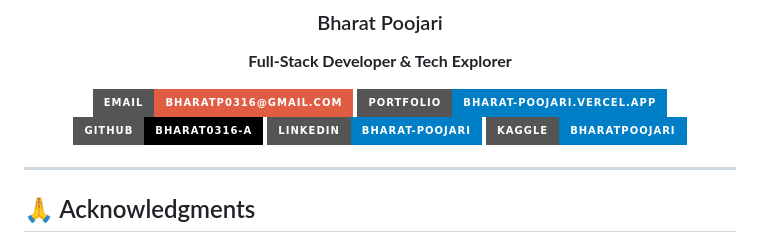
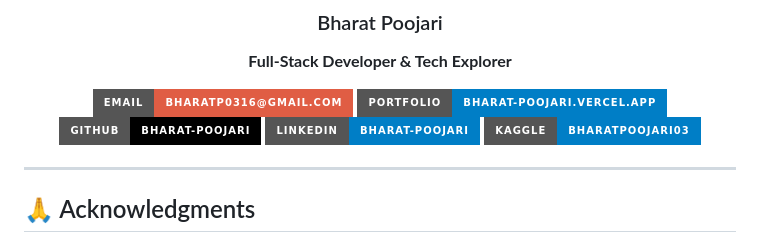
Before and after one commit to bharat-poojari/Bharat-Portfolio, a Markdown page: README.md, the part around the change. Drawn GitHub-style; badges without logos.

```diff
--- a/README.md
+++ b/README.md
@@ -354,9 +354,9 @@ of this software and associated documentation files...
 
 [![Email](https://img.shields.io/badge/Email-bharatp0316%40gmail.com-red?style=for-the-badge&logo=gmail)](mailto:bharatp0316@gmail.com)
 [![Portfolio](https://img.shields.io/badge/Portfolio-bharat--poojari.vercel.app-blue?style=for-the-badge&logo=vercel)](https://bharat-poojari.vercel.app)
-[![GitHub](https://img.shields.io/badge/GitHub-bharat0316--a-black?style=for-the-badge&logo=github)](https://github.com/bharat-poojari)
+[![GitHub](https://img.shields.io/badge/GitHub-bharat--poojari-black?style=for-the-badge&logo=github)](https://github.com/bharat-poojari)
 [![LinkedIn](https://img.shields.io/badge/LinkedIn-bharat--poojari-blue?style=for-the-badge&logo=linkedin)](www.linkedin.com/in/bharat-poojari-397618359)
-[![Kaggle](https://img.shields.io/badge/Kaggle-bharatpoojari-blue?style=for-the-badge&logo=kaggle)](https://kaggle.com/bharatpoojari03)
+[![Kaggle](https://img.shields.io/badge/Kaggle-bharatpoojari03-blue?style=for-the-badge&logo=kaggle)](https://kaggle.com/bharatpoojari03)
 
 </div>
 
```
